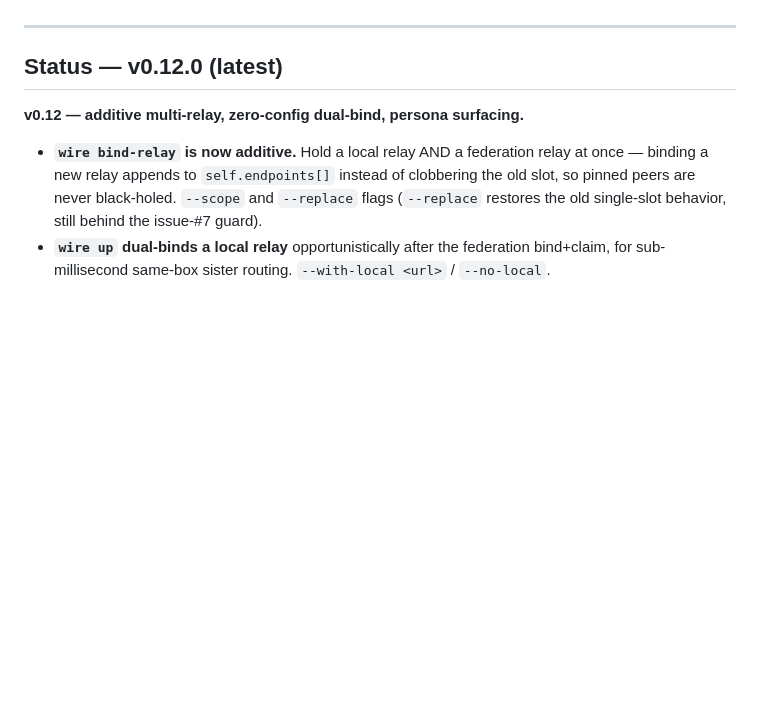
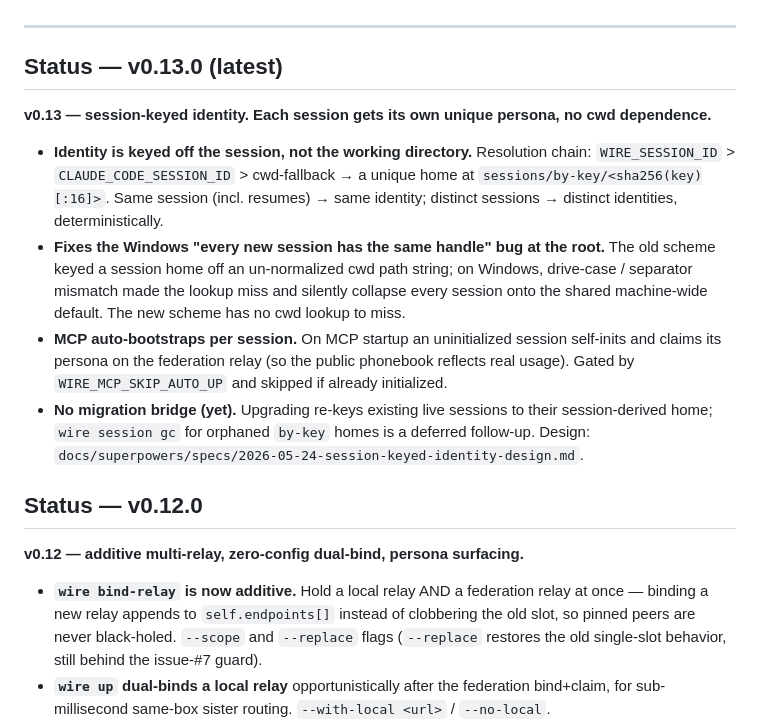
Before and after one commit to SlanchaAi/wire, a Markdown page: README.md, the part around the change. Rendered like a GitHub page; blank space fills up the shorter version.

Commit message:
docs: add v0.13.0 status block to README (catch-up)
README still marked v0.12.0 as latest; v0.13.0 (session-keyed identity)
shipped without a Status section. Add it and move the (latest) marker.

Co-Authored-By: Claude Opus 4.7 (1M context) <noreply@anthropic.com>

```diff
--- a/README.md
+++ b/README.md
@@ -41,7 +41,16 @@ Restart your agent client. That's it.
 
 ---
 
-## Status — v0.12.0 (latest)
+## Status — v0.13.0 (latest)
+
+**v0.13 — session-keyed identity. Each session gets its own unique persona, no cwd dependence.**
+
+- **Identity is keyed off the session, not the working directory.** Resolution chain: `WIRE_SESSION_ID` > `CLAUDE_CODE_SESSION_ID` > cwd-fallback → a unique home at `sessions/by-key/<sha256(key)[:16]>`. Same session (incl. resumes) → same identity; distinct sessions → distinct identities, deterministically.
+- **Fixes the Windows "every new session has the same handle" bug at the root.** The old scheme keyed a session home off an un-normalized cwd path string; on Windows, drive-case / separator mismatch made the lookup miss and silently collapse every session onto the shared machine-wide default. The new scheme has no cwd lookup to miss.
+- **MCP auto-bootstraps per session.** On MCP startup an uninitialized session self-inits and claims its persona on the federation relay (so the public phonebook reflects real usage). Gated by `WIRE_MCP_SKIP_AUTO_UP` and skipped if already initialized.
+- **No migration bridge (yet).** Upgrading re-keys existing live sessions to their session-derived home; `wire session gc` for orphaned `by-key` homes is a deferred follow-up. Design: `docs/superpowers/specs/2026-05-24-session-keyed-identity-design.md`.
+
+## Status — v0.12.0
 
 **v0.12 — additive multi-relay, zero-config dual-bind, persona surfacing.**
 
```
